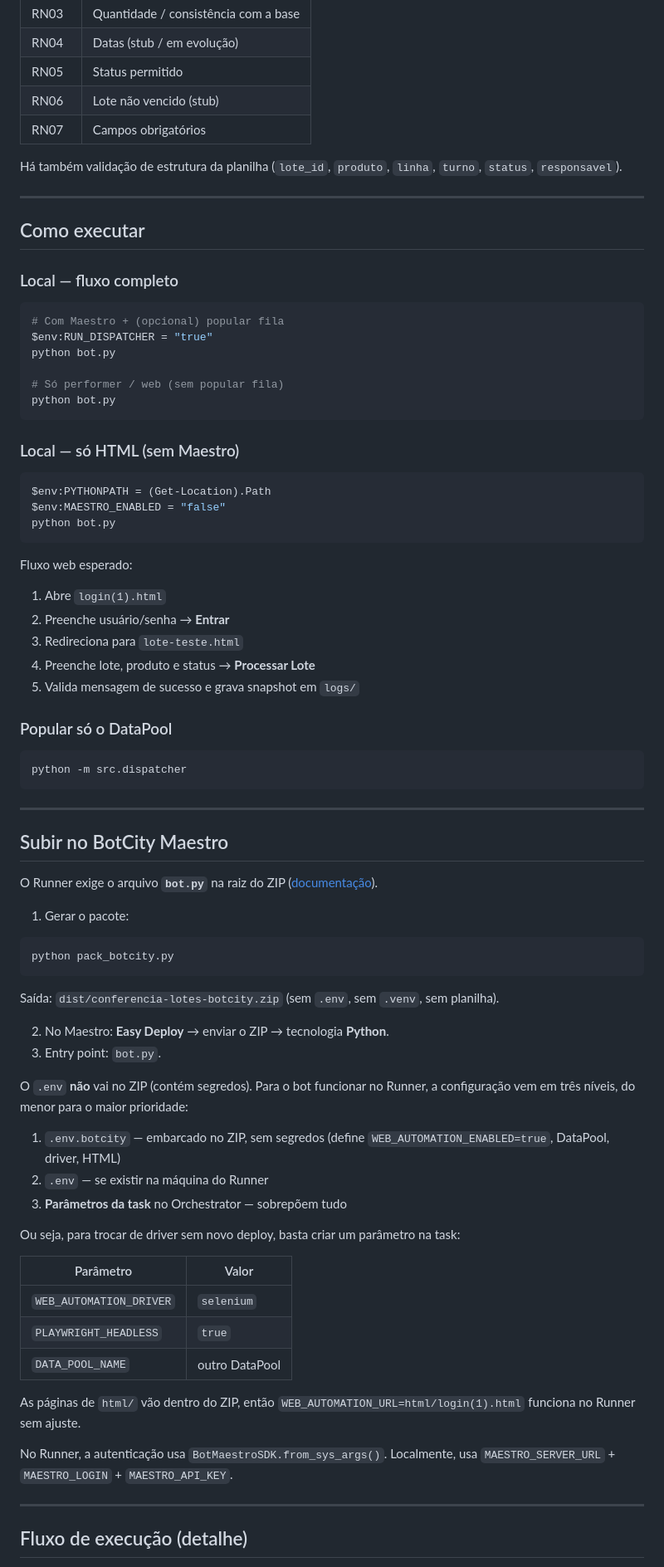
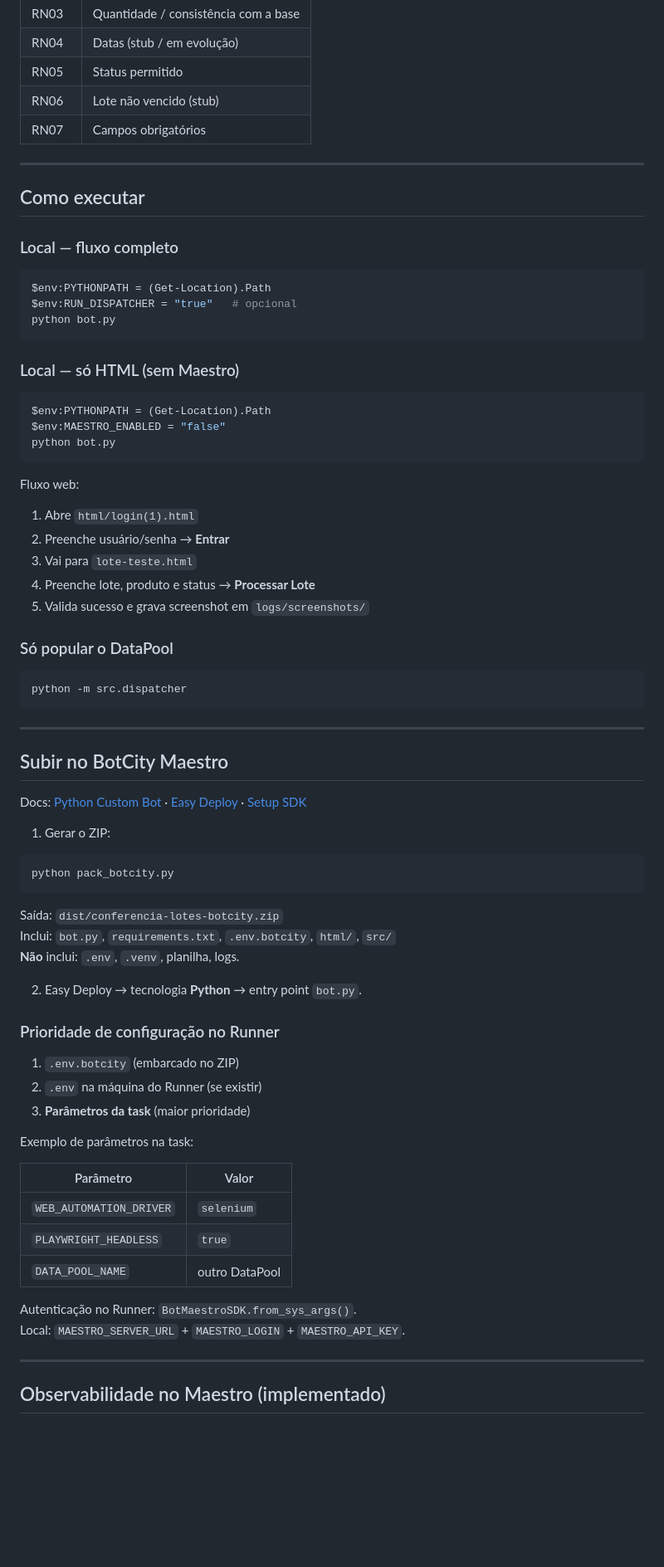
Before and after one commit to VictorFLimax/conferencia-lotes-qualidade, a Markdown page: README.md, the part around one of its changes. Shown at 83% size. Rendered like a GitHub page; blank space fills up the shorter version.

````diff
--- a/README.md
+++ b/README.md
@@ -223,8 +248,6 @@ Exemplo de `lote_id`: `LG-2026-00101`.
 | RN06 | Lote não vencido (stub) |
 | RN07 | Campos obrigatórios |
 
-Há também validação de estrutura da planilha (`lote_id`, `produto`, `linha`, `turno`, `status`, `responsavel`).
-
 ---
 
 ## Como executar
@@ -232,11 +255,8 @@ Há também validação de estrutura da planilha (`lote_id`, `produto`, `linha`,
 ### Local — fluxo completo
 
 ```powershell
-# Com Maestro + (opcional) popular fila
-$env:RUN_DISPATCHER = "true"
-python bot.py
-
-# Só performer / web (sem popular fila)
+$env:PYTHONPATH = (Get-Location).Path
+$env:RUN_DISPATCHER = "true"   # opcional
 python bot.py
 ```
 
@@ -248,15 +268,15 @@ $env:MAESTRO_ENABLED = "false"
 python bot.py
 ```
 
-Fluxo web esperado:
+Fluxo web:
 
-1. Abre `login(1).html`
+1. Abre `html/login(1).html`
 2. Preenche usuário/senha → **Entrar**
-3. Redireciona para `lote-teste.html`
+3. Vai para `lote-teste.html`
 4. Preenche lote, produto e status → **Processar Lote**
-5. Valida mensagem de sucesso e grava snapshot em `logs/`
+5. Valida sucesso e grava screenshot em `logs/screenshots/`
 
-### Popular só o DataPool
+### Só popular o DataPool
 
 ```powershell
 python -m src.dispatcher
@@ -266,26 +286,27 @@ python -m src.dispatcher
 
 ## Subir no BotCity Maestro
 
-O Runner exige o arquivo **`bot.py`** na raiz do ZIP ([documentação](https://documentation.botcity.dev/tutorials/custom-automations/python-custom/)).
+Docs: [Python Custom Bot](https://documentation.botcity.dev/tutorials/custom-automations/python-custom/) · [Easy Deploy](https://documentation.botcity.dev/maestro/features/easy-deploy/) · [Setup SDK](https://documentation.botcity.dev/maestro/maestro-sdk/setup/)
 
-1. Gerar o pacote:
+1. Gerar o ZIP:
 
 ```powershell
 python pack_botcity.py
 ```
 
-Saída: `dist/conferencia-lotes-botcity.zip` (sem `.env`, sem `.venv`, sem planilha).
+Saída: `dist/conferencia-lotes-botcity.zip`
+Inclui: `bot.py`, `requirements.txt`, `.env.botcity`, `html/`, `src/`
+**Não** inclui: `.env`, `.venv`, planilha, logs.
 
-2. No Maestro: **Easy Deploy** → enviar o ZIP → tecnologia **Python**.
-3. Entry point: `bot.py`.
+2. Easy Deploy → tecnologia **Python** → entry point `bot.py`.
 
-O `.env` **não** vai no ZIP (contém segredos). Para o bot funcionar no Runner, a configuração vem em três níveis, do menor para o maior prioridade:
+### Prioridade de configuração no Runner
 
-1. `.env.botcity` — embarcado no ZIP, sem segredos (define `WEB_AUTOMATION_ENABLED=true`, DataPool, driver, HTML)
-2. `.env` — se existir na máquina do Runner
-3. **Parâmetros da task** no Orchestrator — sobrepõem tudo
+1. `.env.botcity` (embarcado no ZIP)
+2. `.env` na máquina do Runner (se existir)
+3. **Parâmetros da task** (maior prioridade)
 
-Ou seja, para trocar de driver sem novo deploy, basta criar um parâmetro na task:
+Exemplo de parâmetros na task:
 
 | Parâmetro | Valor |
 |-----------|-------|
@@ -293,11 +314,10 @@ Ou seja, para trocar de driver sem novo deploy, basta criar um parâmetro na tas
 | `PLAYWRIGHT_HEADLESS` | `true` |
 | `DATA_POOL_NAME` | outro DataPool |
 
-As páginas de `html/` vão dentro do ZIP, então `WEB_AUTOMATION_URL=html/login(1).html` funciona no Runner sem ajuste.
-
-No Runner, a autenticação usa `BotMaestroSDK.from_sys_args()`. Localmente, usa `MAESTRO_SERVER_URL` + `MAESTRO_LOGIN` + `MAESTRO_API_KEY`.
+Autenticação no Runner: `BotMaestroSDK.from_sys_args()`.
+Local: `MAESTRO_SERVER_URL` + `MAESTRO_LOGIN` + `MAESTRO_API_KEY`.
 
 ---
 
-## Fluxo de execução (detalhe)
+## Observabilidade no Maestro (implementado)
 
````
Also changed, not shown: other parts of README.md (+141 -97 lines).
